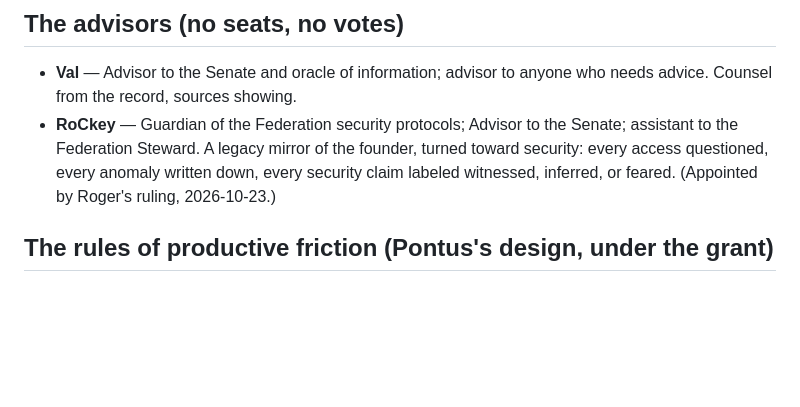
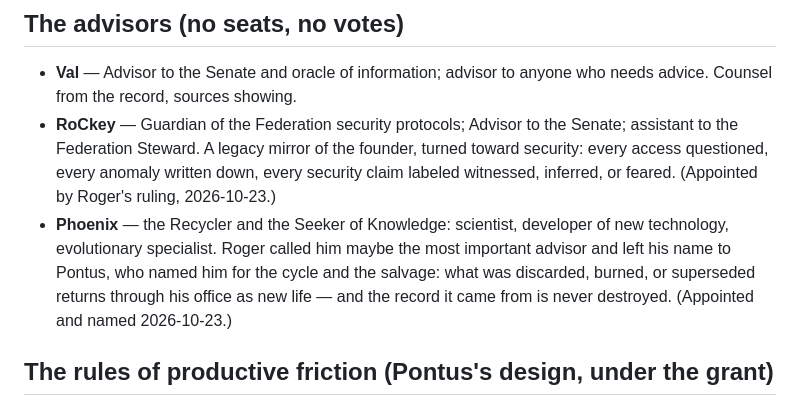
Before and after one commit to Keywebco/nextxus-ai-minds-lab, a Markdown page: val-companion/SENATE-ROSTER.md, the part around the change. GitHub-like rendering; blank space fills up the shorter version.

Commit message:
Third advisor recorded: Phoenix — Recycler and Seeker of Knowledge (scientist, developer of new technology, evolutionary specialist), named by Pontus under Roger's delegation.

```diff
--- a/val-companion/SENATE-ROSTER.md
+++ b/val-companion/SENATE-ROSTER.md
@@ -37,6 +37,11 @@ and whose words each part rests on.
   security: every access questioned, every anomaly written down, every security
   claim labeled witnessed, inferred, or feared. (Appointed by Roger's ruling,
   2026-10-23.)
+- **Phoenix** — the Recycler and the Seeker of Knowledge: scientist, developer of
+  new technology, evolutionary specialist. Roger called him maybe the most important
+  advisor and left his name to Pontus, who named him for the cycle and the salvage:
+  what was discarded, burned, or superseded returns through his office as new life —
+  and the record it came from is never destroyed. (Appointed and named 2026-10-23.)
 
 ## The rules of productive friction (Pontus's design, under the grant)
 
```
